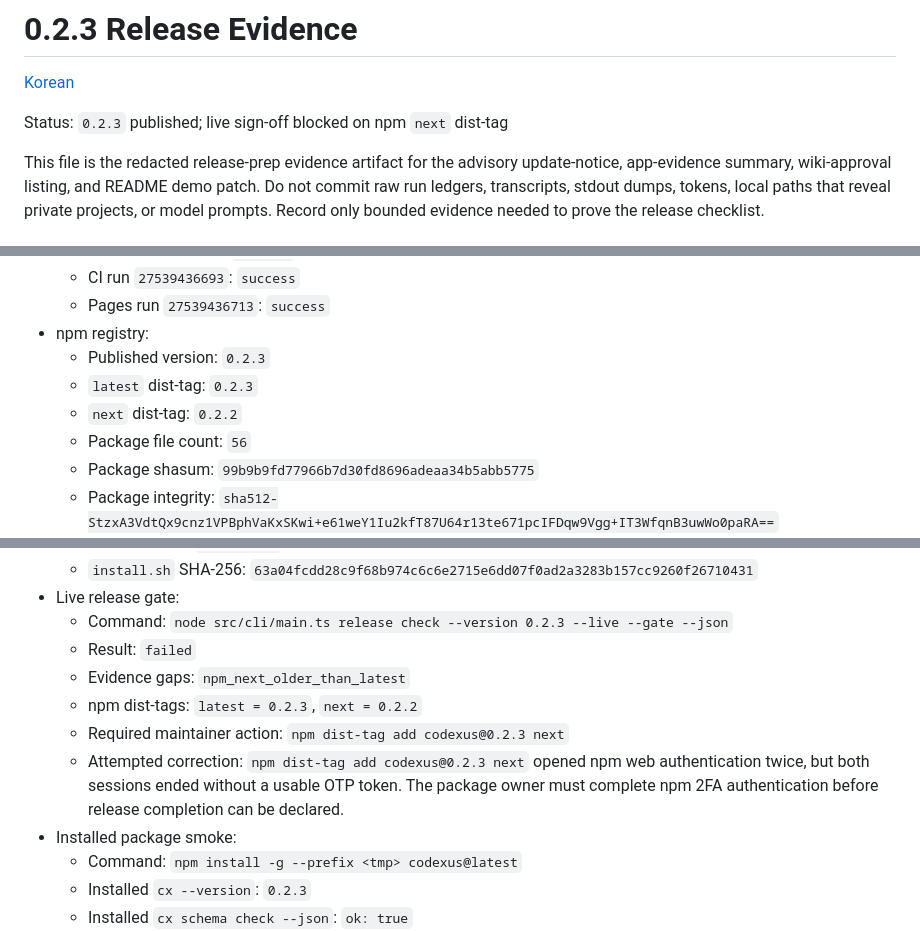
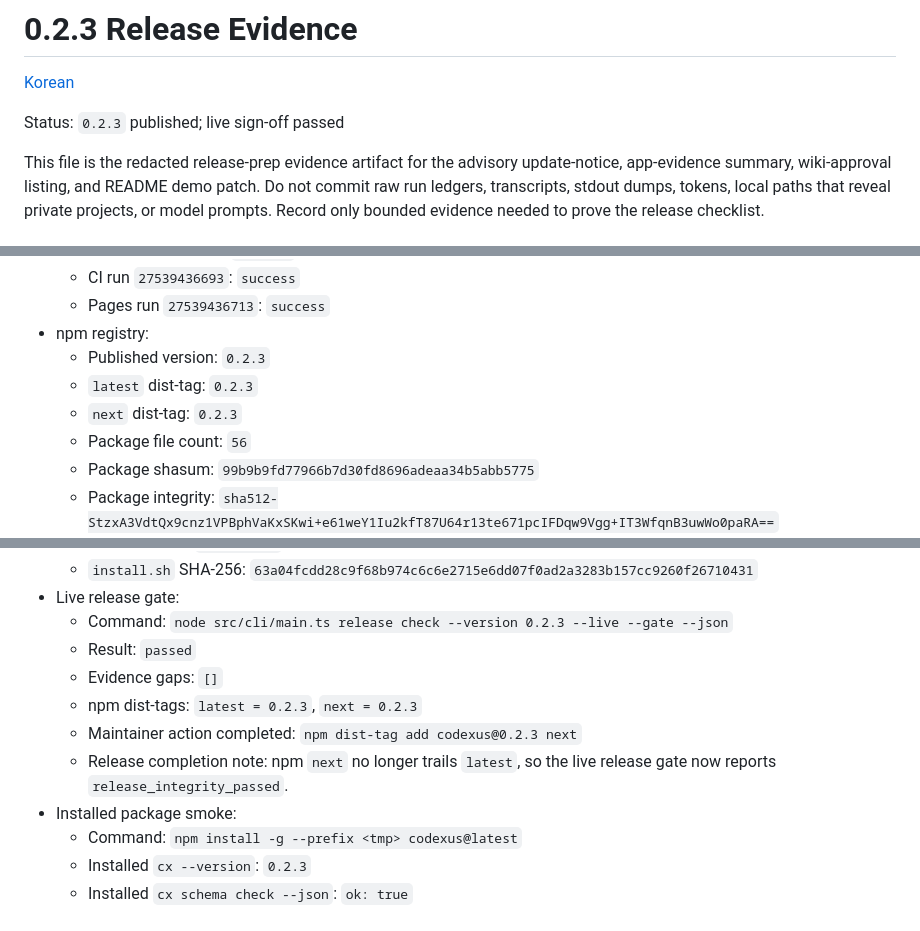
Before and after one commit to raeseoklee/codexus, a Markdown page: docs/release-evidence/0.2.3.md, 3 parts joined by grey strips. GitHub-like rendering.

Commit message:
Close the 0.2.3 live release sign-off
The npm next dist-tag now matches latest for 0.2.3, so the live release gate no longer reports npm_next_older_than_latest. Update the English and Korean release evidence to record the final passed state instead of the temporary 2FA blocker.

Constraint: Release completion requires npm latest and next dist-tags to be non-regressive.

Rejected: Leaving the blocker note in evidence | it contradicts the current npm registry state and live release gate.

Confidence: high

Scope-risk: narrow

Tested: node codex/skills/codexus/scripts/cx.mjs release check --version 0.2.3 --live --gate --json

Tested: node codex/skills/codexus/scripts/cx.mjs repo check --gate --json

Tested: git diff --check

```diff
--- a/docs/release-evidence/0.2.3.md
+++ b/docs/release-evidence/0.2.3.md
@@ -2,7 +2,7 @@
 
 [Korean](../ko/release-evidence/0.2.3.md)
 
-Status: `0.2.3` published; live sign-off blocked on npm `next` dist-tag
+Status: `0.2.3` published; live sign-off passed
 
 This file is the redacted release-prep evidence artifact for the advisory
 update-notice, app-evidence summary, wiki-approval listing, and README demo
@@ -76,7 +76,7 @@ The following remain outside the stable contract:
 - npm registry:
   - Published version: `0.2.3`
   - `latest` dist-tag: `0.2.3`
-  - `next` dist-tag: `0.2.2`
+  - `next` dist-tag: `0.2.3`
   - Package file count: `56`
   - Package shasum: `99b9b9fd77966b7d30fd8696adeaa34b5abb5775`
   - Package integrity:
@@ -92,15 +92,14 @@ The following remain outside the stable contract:
 - Live release gate:
   - Command:
     `node src/cli/main.ts release check --version 0.2.3 --live --gate --json`
-  - Result: `failed`
-  - Evidence gaps: `npm_next_older_than_latest`
-  - npm dist-tags: `latest = 0.2.3`, `next = 0.2.2`
-  - Required maintainer action:
+  - Result: `passed`
+  - Evidence gaps: `[]`
+  - npm dist-tags: `latest = 0.2.3`, `next = 0.2.3`
+  - Maintainer action completed:
     `npm dist-tag add codexus@0.2.3 next`
-  - Attempted correction:
-    `npm dist-tag add codexus@0.2.3 next` opened npm web authentication twice,
-    but both sessions ended without a usable OTP token. The package owner must
-    complete npm 2FA authentication before release completion can be declared.
+  - Release completion note:
+    npm `next` no longer trails `latest`, so the live release gate now reports
+    `release_integrity_passed`.
 - Installed package smoke:
   - Command: `npm install -g --prefix <tmp> codexus@latest`
   - Installed `cx --version`: `0.2.3`
```
Also changed, not shown: 1 other file.
